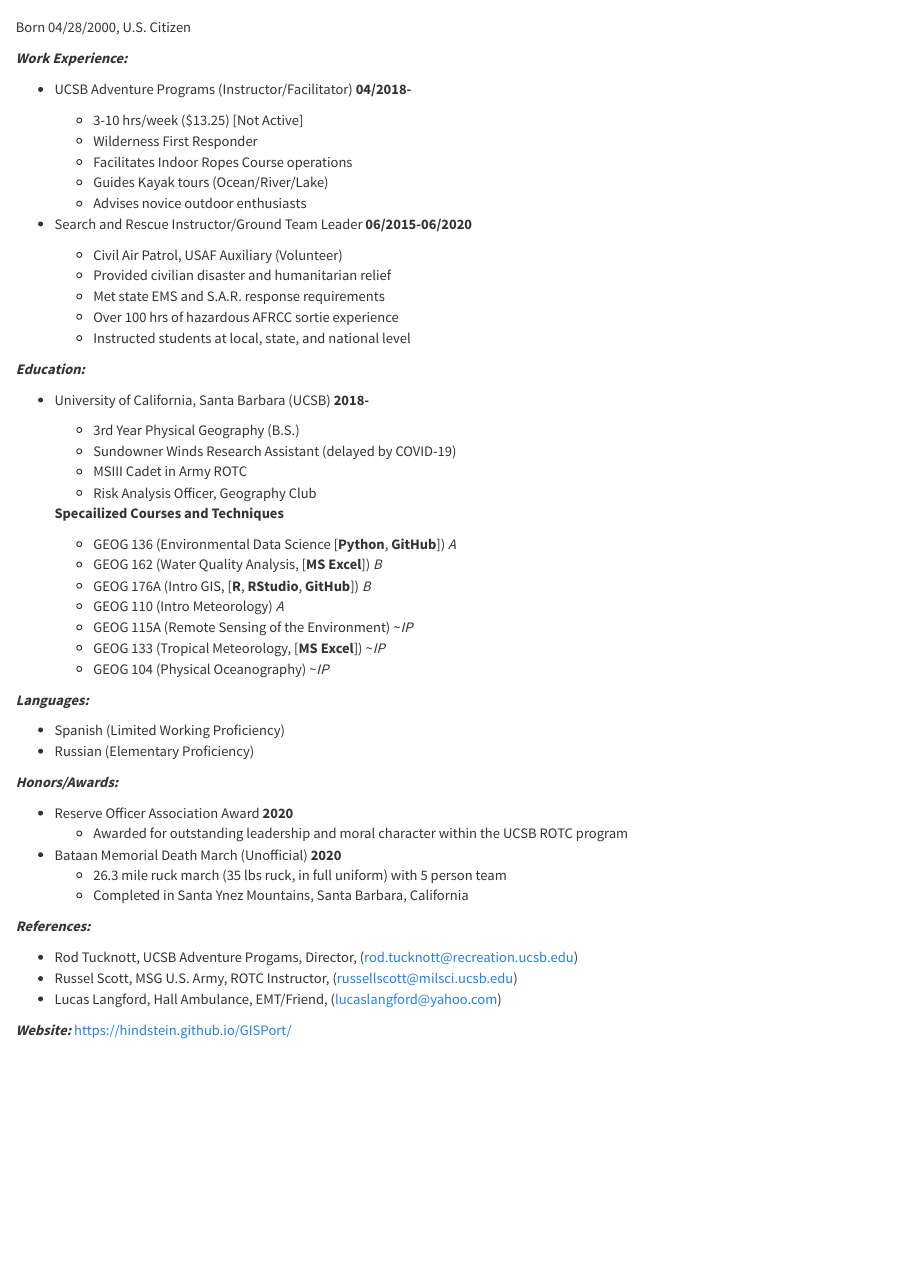
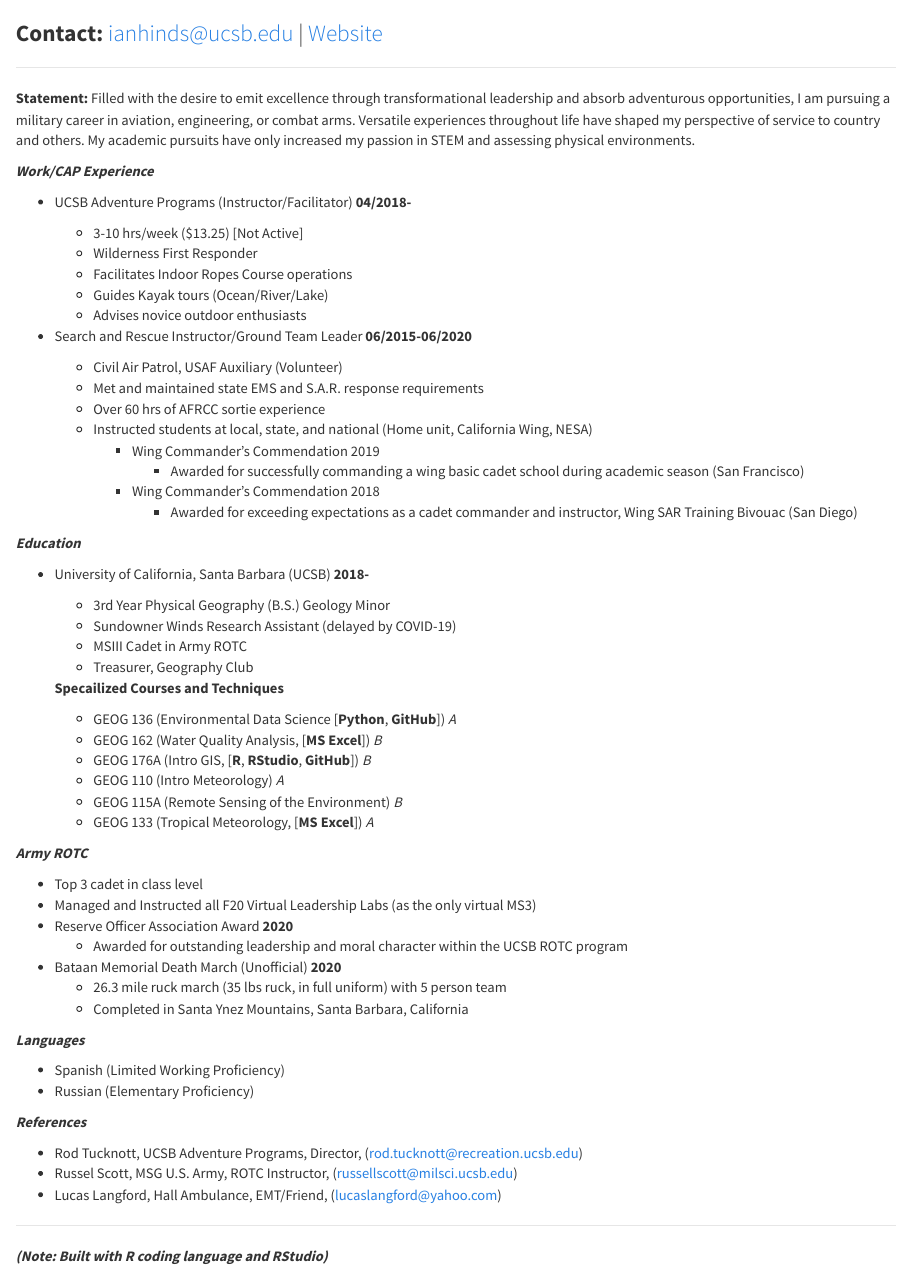
Before and after one commit to Hindstein/GEOG176A, an R Markdown document (cv-resume.rmd): the page in a window 1100 px wide, from 190 px down before the commit and from 110 px down after it. The pictures show the output file cv-resume.html that the author committed with the source, opened offline; library style sheets and scripts come from the installed R packages.

Commit message:
resume update

```diff
--- a/cv-resume.rmd
+++ b/cv-resume.rmd
@@ -1,11 +1,12 @@
 ---
 title: "**Ian Hinds**"
-subtitle: "**Contact:** ianhinds@ucsb.edu"
+subtitle: "**Contact:** ianhinds@ucsb.edu | [Website](hindstein.github.io/GISPort/index.html)"
+
 ---
 *****
-Born 04/28/2000, U.S. Citizen
+**Statement:** Filled with the desire to emit excellence through transformational leadership and absorb adventurous opportunities, I am pursuing a military career in aviation, engineering, or combat arms. Versatile experiences throughout life have shaped my perspective of service to country and others. My academic pursuits have only increased my passion in STEM and assessing physical environments.
 
-***Work Experience:***
+***Work/CAP Experience***
 
 - UCSB Adventure Programs (Instructor/Facilitator) **04/2018-**
 
@@ -17,46 +18,53 @@ Born 04/28/2000, U.S. Citizen
 
 - Search and Rescue Instructor/Ground Team Leader **06/2015-06/2020**
   - Civil Air Patrol, USAF Auxiliary (Volunteer)
-  - Provided civilian disaster and humanitarian relief
-  - Met state EMS and S.A.R. response requirements
-  - Over 100 hrs of hazardous AFRCC sortie experience
-  - Instructed students at local, state, and national level
+  - Met and maintained state EMS and S.A.R. response requirements
+  - Over 60 hrs of AFRCC sortie experience
+  - Instructed students at local, state, and national (Home unit, California Wing, NESA)
+    - Wing Commander's Commendation 2019
+      - Awarded for successfully commanding a wing basic cadet school during academic season (San Francisco)
+    - Wing Commander's Commendation 2018
+      - Awarded for exceeding expectations as a cadet commander and instructor, Wing SAR Training Bivouac (San Diego)
 
-***Education:***
+***Education***
 
 - University of California, Santa Barbara (UCSB) **2018-**
 
-  - 3rd Year Physical Geography (B.S.)
+  - 3rd Year Physical Geography (B.S.) Geology Minor
   - Sundowner Winds Research Assistant (delayed by COVID-19)
   - MSIII Cadet in Army ROTC
-  - Risk Analysis Officer, Geography Club
+  - Treasurer, Geography Club
 
   **Specailized Courses and Techniques**
   - GEOG 136 (Environmental Data Science [**Python**,  **GitHub**]) *A*
   - GEOG 162 (Water Quality Analysis, [**MS Excel**]) *B*
   - GEOG 176A (Intro GIS, [**R**, **RStudio**, **GitHub**]) *B*
   - GEOG 110 (Intro Meteorology) *A*
-  - GEOG 115A (Remote Sensing of the Environment) ~*IP*
-  - GEOG 133 (Tropical Meteorology, [**MS Excel**]) ~*IP*
-  - GEOG 104 (Physical Oceanography) ~*IP*
+  - GEOG 115A (Remote Sensing of the Environment) *B*
+  - GEOG 133 (Tropical Meteorology, [**MS Excel**]) *A*
 
-***Languages:***
 
-- Spanish (Limited Working Proficiency)
-- Russian (Elementary Proficiency)
 
-***Honors/Awards:***
+***Army ROTC***
 
+- Top 3 cadet in class level
+- Managed and Instructed all F20 Virtual Leadership Labs (as the only virtual MS3)
 - Reserve Officer Association Award **2020**
   - Awarded for outstanding leadership and moral character within the UCSB ROTC program
 - Bataan Memorial Death March (Unofficial) **2020**
   - 26.3 mile ruck march (35 lbs ruck, in full uniform) with 5 person team
   - Completed in Santa Ynez Mountains, Santa Barbara, California
 
-***References:***
+***Languages***
 
-- Rod Tucknott, UCSB Adventure Progams, Director, (rod.tucknott@recreation.ucsb.edu)
+- Spanish (Limited Working Proficiency)
+- Russian (Elementary Proficiency)
+
+***References***
+
+- Rod Tucknott, UCSB Adventure Programs, Director, (rod.tucknott@recreation.ucsb.edu)
 - Russel Scott, MSG U.S. Army, ROTC Instructor, (russellscott@milsci.ucsb.edu)
 - Lucas Langford, Hall Ambulance, EMT/Friend, (lucaslangford@yahoo.com)
 
-***Website:*** https://hindstein.github.io/GISPort/
+******
+***(Note: Built with R coding language and RStudio)***
```
Also changed, not shown: cv-resume.html.
